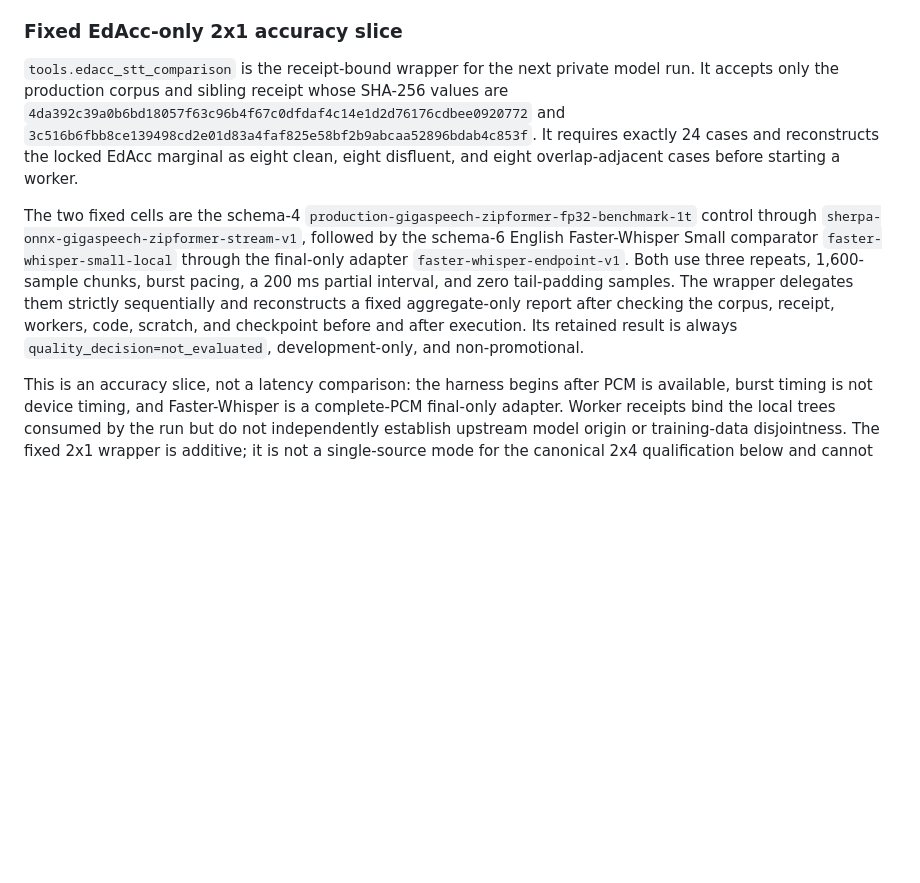
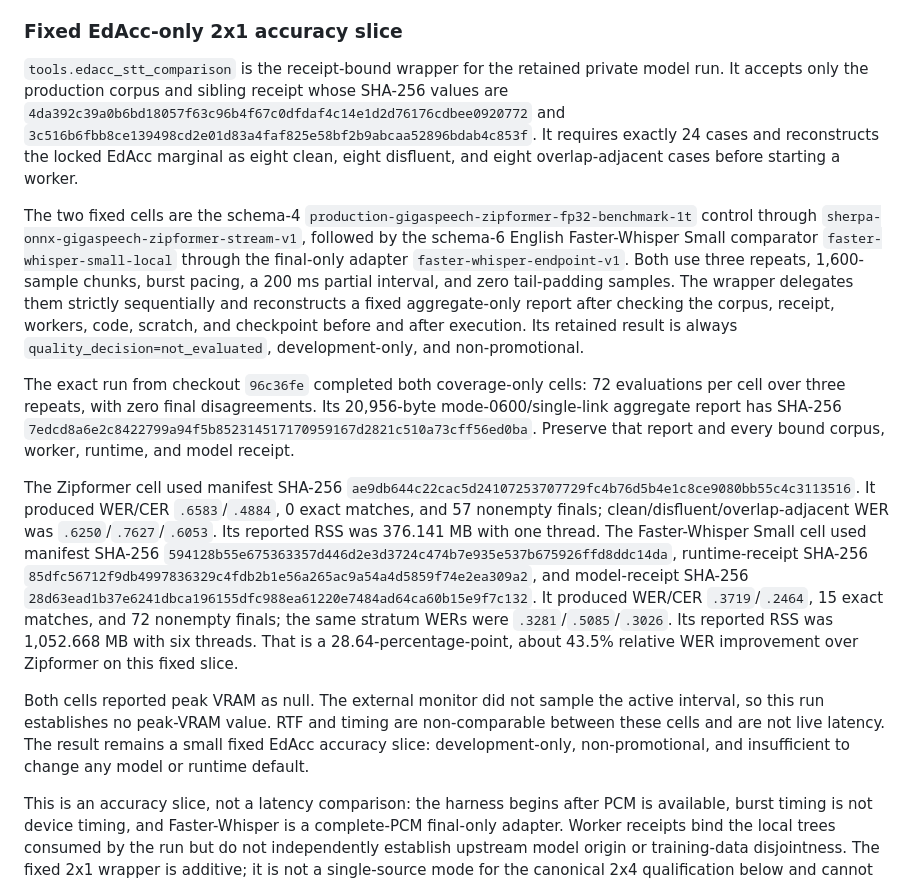
Before and after one commit to DobosP/speaker, a Markdown page: docs/public_voice_evaluation_matrix.md, the part around the change. Drawn GitHub-style; blank space fills up the shorter version.

Commit message:
docs: record EdAcc STT comparison evidence

```diff
--- a/docs/public_voice_evaluation_matrix.md
+++ b/docs/public_voice_evaluation_matrix.md
@@ -119,9 +119,9 @@ runtime-default claim.
 
 ### Fixed EdAcc-only 2x1 accuracy slice
 
-`tools.edacc_stt_comparison` is the receipt-bound wrapper for the next private
-model run. It accepts only the production corpus and sibling receipt whose
-SHA-256 values are
+`tools.edacc_stt_comparison` is the receipt-bound wrapper for the retained
+private model run. It accepts only the production corpus and sibling receipt
+whose SHA-256 values are
 `4da392c39a0b6bd18057f63c96b4f67c0dfdaf4c14e1d2d76176cdbee0920772` and
 `3c516b6fbb8ce139498cd2e01d83a4faf825e58bf2b9abcaa52896bdab4c853f`.
 It requires exactly 24 cases and reconstructs the locked EdAcc marginal as
@@ -139,6 +139,33 @@ reconstructs a fixed aggregate-only report after checking the corpus, receipt,
 workers, code, scratch, and checkpoint before and after execution. Its retained
 result is always `quality_decision=not_evaluated`, development-only, and
 non-promotional.
+
+The exact run from checkout `96c36fe` completed both coverage-only cells: 72
+evaluations per cell over three repeats, with zero final disagreements. Its
+20,956-byte mode-0600/single-link aggregate report has SHA-256
+`7edcd8a6e2c8422799a94f5b852314517170959167d2821c510a73cff56ed0ba`.
+Preserve that report and every bound corpus, worker, runtime, and model receipt.
+
+The Zipformer cell used manifest SHA-256
+`ae9db644c22cac5d24107253707729fc4b76d5b4e1c8ce9080bb55c4c3113516`.
+It produced WER/CER `.6583`/`.4884`, 0 exact matches, and 57 nonempty finals;
+clean/disfluent/overlap-adjacent WER was `.6250`/`.7627`/`.6053`. Its reported
+RSS was 376.141 MB with one thread. The Faster-Whisper Small cell used manifest
+SHA-256 `594128b55e675363357d446d2e3d3724c474b7e935e537b675926ffd8ddc14da`,
+runtime-receipt SHA-256
+`85dfc56712f9db4997836329c4fdb2b1e56a265ac9a54a4d5859f74e2ea309a2`,
+and model-receipt SHA-256
+`28d63ead1b37e6241dbca196155dfc988ea61220e7484ad64ca60b15e9f7c132`.
+It produced WER/CER `.3719`/`.2464`, 15 exact matches, and 72 nonempty finals;
+the same stratum WERs were `.3281`/`.5085`/`.3026`. Its reported RSS was
+1,052.668 MB with six threads. That is a 28.64-percentage-point, about 43.5%
+relative WER improvement over Zipformer on this fixed slice.
+
+Both cells reported peak VRAM as null. The external monitor did not sample the
+active interval, so this run establishes no peak-VRAM value. RTF and timing are
+non-comparable between these cells and are not live latency. The result remains
+a small fixed EdAcc accuracy slice: development-only, non-promotional, and
+insufficient to change any model or runtime default.
 
 This is an accuracy slice, not a latency comparison: the harness begins after
 PCM is available, burst timing is not device timing, and Faster-Whisper is a
```
Also changed, not shown: STATUS.md (+3 -3 lines), docs/agent-testing.md (+28 -0 lines).
